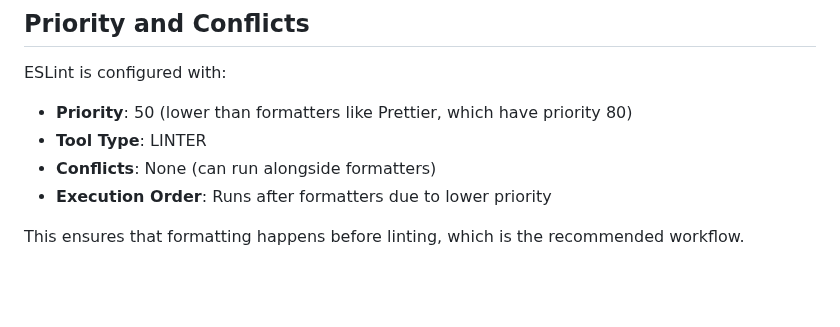
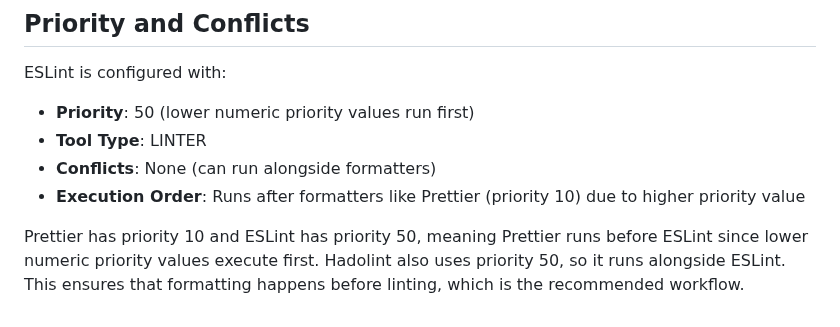
Before and after one commit to TurboCoder13/py-lintro, a Markdown page: docs/tool-analysis/eslint-analysis.md, the part around the change. GitHub-like rendering; blank space fills up the shorter version.

Commit message:
docs: fix ESLint priority documentation
Update priority section to correctly state numeric priorities:
- Prettier has priority 10 (runs first)
- ESLint has priority 50
- Hadolint also has priority 50 (runs alongside ESLint)
- Lower numeric priority values run first

```diff
--- a/docs/tool-analysis/eslint-analysis.md
+++ b/docs/tool-analysis/eslint-analysis.md
@@ -179,9 +179,13 @@ CLI options. The wrapper also respects `.eslintignore` files natively.
 
 ESLint is configured with:
 
-- **Priority**: 50 (lower than formatters like Prettier, which have priority 80)
+- **Priority**: 50 (lower numeric priority values run first)
 - **Tool Type**: LINTER
 - **Conflicts**: None (can run alongside formatters)
-- **Execution Order**: Runs after formatters due to lower priority
+- **Execution Order**: Runs after formatters like Prettier (priority 10) due to higher
+  priority value
 
-This ensures that formatting happens before linting, which is the recommended workflow.
+Prettier has priority 10 and ESLint has priority 50, meaning Prettier runs before ESLint
+since lower numeric priority values execute first. Hadolint also uses priority 50, so it
+runs alongside ESLint. This ensures that formatting happens before linting, which is the
+recommended workflow.
```
